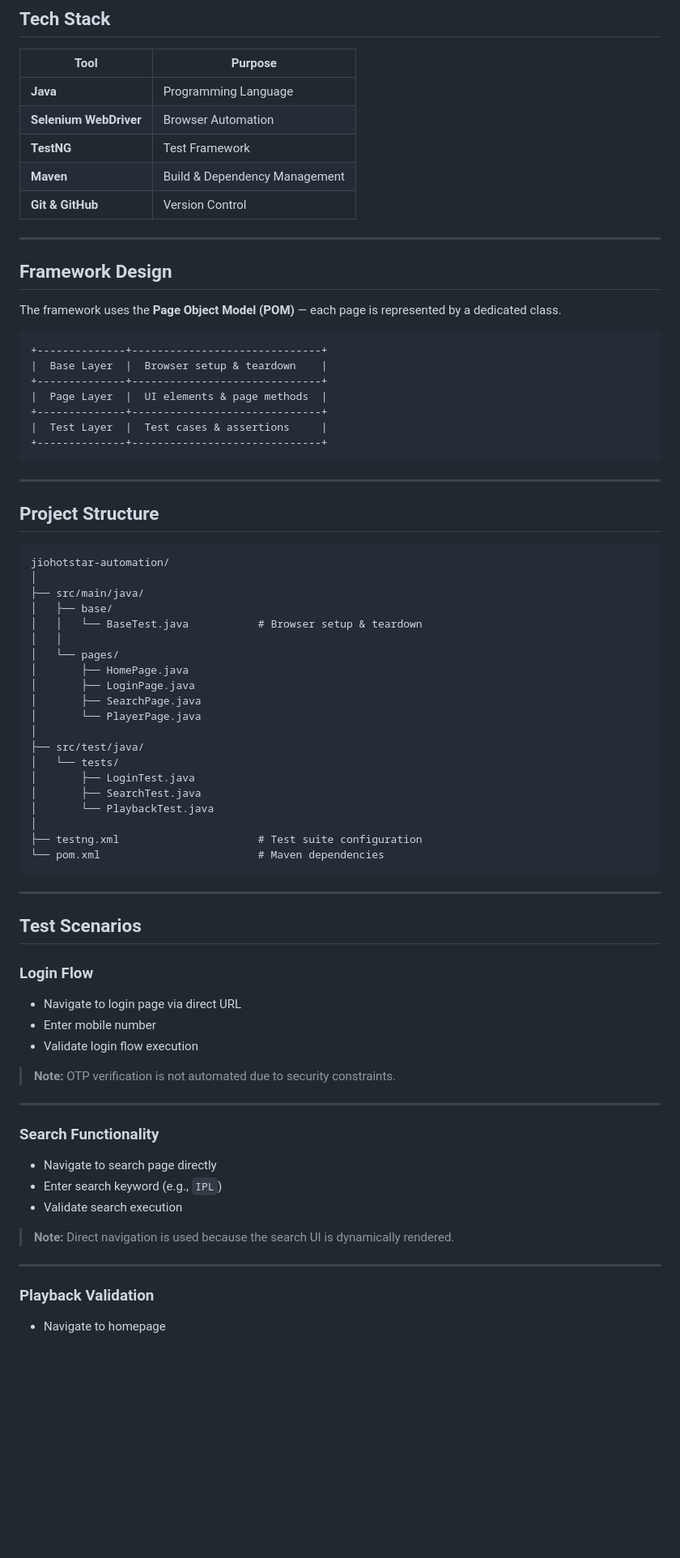
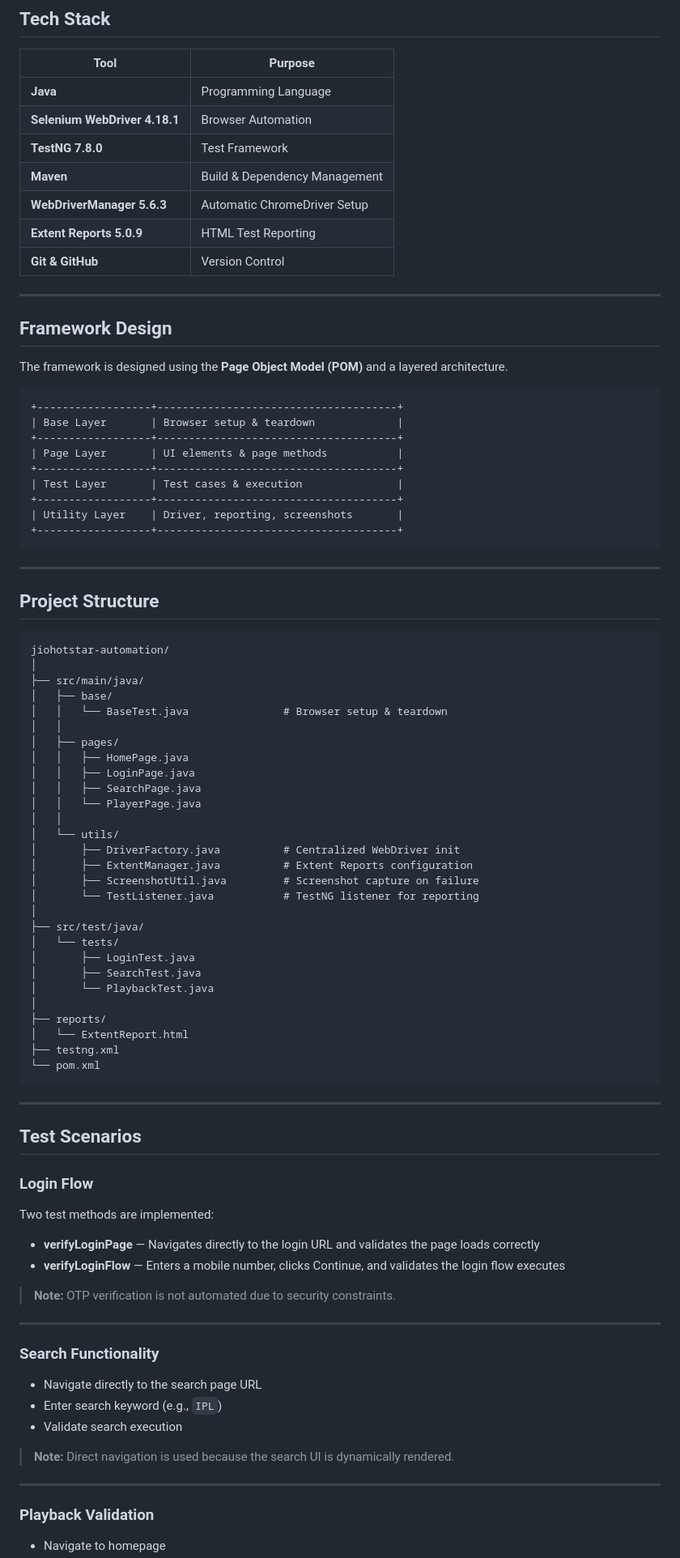
Before and after one commit to sailubandi/Entertainment-Application-Testing, a Markdown page: README.md, the part around one of its changes. Shown at 81% size. GitHub-like rendering; blank space fills up the shorter version.

````diff
--- a/README.md
+++ b/README.md
@@ -24,25 +28,29 @@ This project automates key user workflows — **login**, **search**, and **playb
 | Tool | Purpose |
 |------|---------|
 | **Java** | Programming Language |
-| **Selenium WebDriver** | Browser Automation |
-| **TestNG** | Test Framework |
+| **Selenium WebDriver 4.18.1** | Browser Automation |
+| **TestNG 7.8.0** | Test Framework |
 | **Maven** | Build & Dependency Management |
+| **WebDriverManager 5.6.3** | Automatic ChromeDriver Setup |
+| **Extent Reports 5.0.9** | HTML Test Reporting |
 | **Git & GitHub** | Version Control |
 
 ---
 
 ## Framework Design
 
-The framework uses the **Page Object Model (POM)** — each page is represented by a dedicated class.
+The framework is designed using the **Page Object Model (POM)** and a layered architecture.
 
 ```
-+--------------+------------------------------+
-|  Base Layer  |  Browser setup & teardown    |
-+--------------+------------------------------+
-|  Page Layer  |  UI elements & page methods  |
-+--------------+------------------------------+
-|  Test Layer  |  Test cases & assertions     |
-+--------------+------------------------------+
++------------------+--------------------------------------+
+| Base Layer       | Browser setup & teardown             |
++------------------+--------------------------------------+
+| Page Layer       | UI elements & page methods           |
++------------------+--------------------------------------+
+| Test Layer       | Test cases & execution               |
++------------------+--------------------------------------+
+| Utility Layer    | Driver, reporting, screenshots       |
++------------------+--------------------------------------+
 ```
 
 ---
@@ -54,13 +62,19 @@ jiohotstar-automation/
 │
 ├── src/main/java/
 │   ├── base/
-│   │   └── BaseTest.java           # Browser setup & teardown
+│   │   └── BaseTest.java               # Browser setup & teardown
 │   │
-│   └── pages/
-│       ├── HomePage.java
-│       ├── LoginPage.java
-│       ├── SearchPage.java
-│       └── PlayerPage.java
+│   ├── pages/
+│   │   ├── HomePage.java
+│   │   ├── LoginPage.java
+│   │   ├── SearchPage.java
+│   │   └── PlayerPage.java
+│   │
+│   └── utils/
+│       ├── DriverFactory.java          # Centralized WebDriver init
+│       ├── ExtentManager.java          # Extent Reports configuration
+│       ├── ScreenshotUtil.java         # Screenshot capture on failure
+│       └── TestListener.java           # TestNG listener for reporting
 │
 ├── src/test/java/
 │   └── tests/
@@ -68,8 +82,10 @@ jiohotstar-automation/
 │       ├── SearchTest.java
 │       └── PlaybackTest.java
 │
-├── testng.xml                      # Test suite configuration
-└── pom.xml                         # Maven dependencies
+├── reports/
+│   └── ExtentReport.html
+├── testng.xml
+└── pom.xml
 ```
 
 ---
@@ -77,16 +93,19 @@ jiohotstar-automation/
 ## Test Scenarios
 
 ### Login Flow
-- Navigate to login page via direct URL
-- Enter mobile number
-- Validate login flow execution
+
+Two test methods are implemented:
+
+- **verifyLoginPage** — Navigates directly to the login URL and validates the page loads correctly
+- **verifyLoginFlow** — Enters a mobile number, clicks Continue, and validates the login flow executes
 
 > **Note:** OTP verification is not automated due to security constraints.
 
 ---
 
 ### Search Functionality
-- Navigate to search page directly
+
+- Navigate directly to the search page URL
 - Enter search keyword (e.g., `IPL`)
 - Validate search execution
 
@@ -95,4 +114,5 @@ jiohotstar-automation/
 ---
 
 ### Playback Validation
+
 - Navigate to homepage
````
Also changed, not shown: other parts of README.md (+90 -13 lines).
